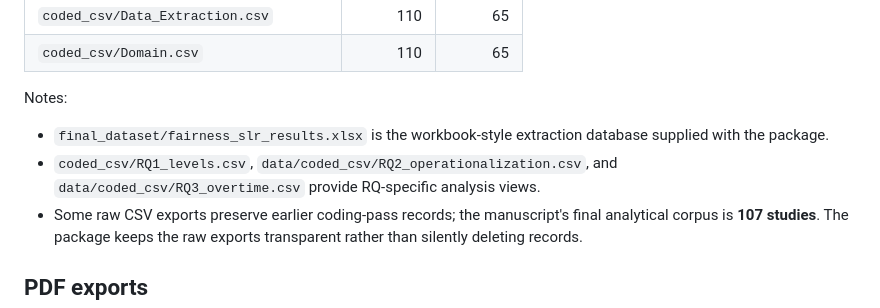
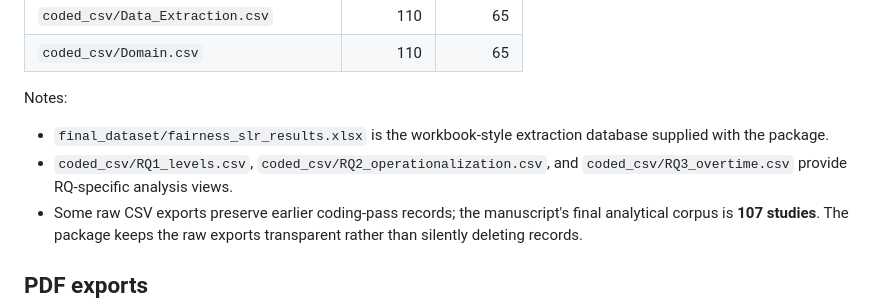
Before and after one commit to caetanosergio/fairness-requirements-slr-replication-package, a Markdown page: README.md, the part around the change. Drawn GitHub-style.

```diff
--- a/README.md
+++ b/README.md
@@ -46,7 +46,7 @@ fairness-requirements-slr-replication-package/
 
 Notes:
 - `final_dataset/fairness_slr_results.xlsx` is the workbook-style extraction database supplied with the package.
-- `coded_csv/RQ1_levels.csv`, `data/coded_csv/RQ2_operationalization.csv`, and `data/coded_csv/RQ3_overtime.csv` provide RQ-specific analysis views.
+- `coded_csv/RQ1_levels.csv`, `coded_csv/RQ2_operationalization.csv`, and `coded_csv/RQ3_overtime.csv` provide RQ-specific analysis views.
 - Some raw CSV exports preserve earlier coding-pass records; the manuscript's final analytical corpus is **107 studies**. The package keeps the raw exports transparent rather than silently deleting records.
 
 ## PDF exports
```
